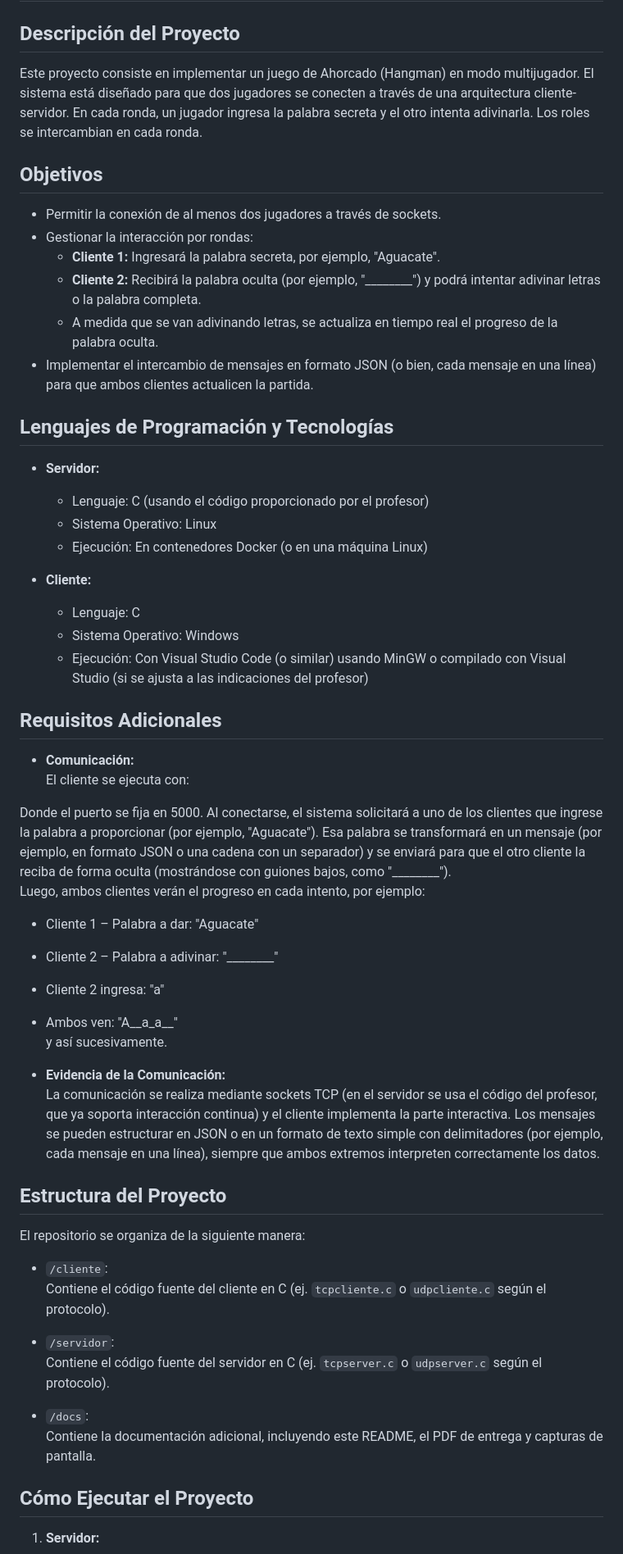
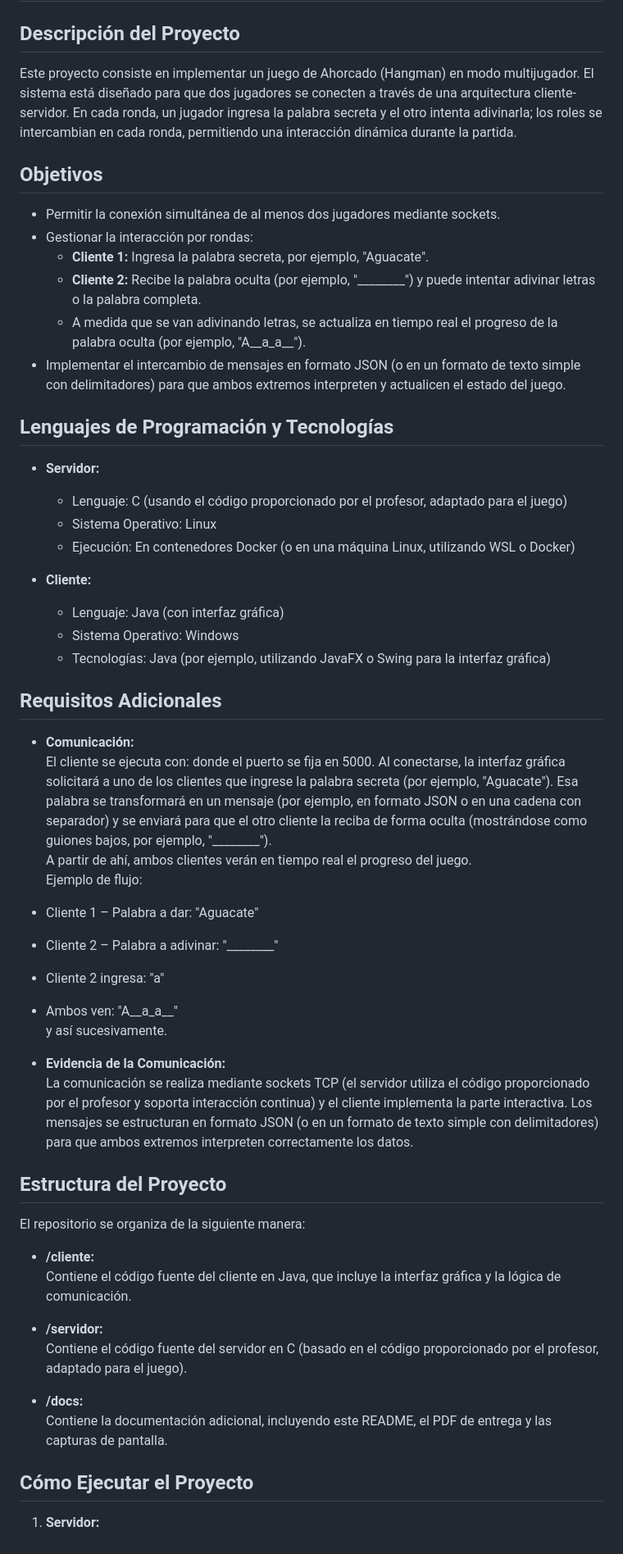
Before and after one commit to DemianVGLl2/Hangman, a Markdown page: README.md, the part around one of its changes. Shown at 82% size. Drawn GitHub-style.

Commit message:
Nueva modificación README.md

```diff
--- a/README.md
+++ b/README.md
@@ -2,37 +2,37 @@
 
 ## Descripción del Proyecto
 
-Este proyecto consiste en implementar un juego de Ahorcado (Hangman) en modo multijugador. El sistema está diseñado para que dos jugadores se conecten a través de una arquitectura cliente-servidor. En cada ronda, un jugador ingresa la palabra secreta y el otro intenta adivinarla. Los roles se intercambian en cada ronda.
+Este proyecto consiste en implementar un juego de Ahorcado (Hangman) en modo multijugador. El sistema está diseñado para que dos jugadores se conecten a través de una arquitectura cliente-servidor. En cada ronda, un jugador ingresa la palabra secreta y el otro intenta adivinarla; los roles se intercambian en cada ronda, permitiendo una interacción dinámica durante la partida.
 
 ## Objetivos
 
-- Permitir la conexión de al menos dos jugadores a través de sockets.
+- Permitir la conexión simultánea de al menos dos jugadores mediante sockets.
 - Gestionar la interacción por rondas:
-  - **Cliente 1:** Ingresará la palabra secreta, por ejemplo, "Aguacate".
-  - **Cliente 2:** Recibirá la palabra oculta (por ejemplo, "________") y podrá intentar adivinar letras o la palabra completa.
-  - A medida que se van adivinando letras, se actualiza en tiempo real el progreso de la palabra oculta.
-- Implementar el intercambio de mensajes en formato JSON (o bien, cada mensaje en una línea) para que ambos clientes actualicen la partida.
+  - **Cliente 1:** Ingresa la palabra secreta, por ejemplo, "Aguacate".
+  - **Cliente 2:** Recibe la palabra oculta (por ejemplo, "________") y puede intentar adivinar letras o la palabra completa.
+  - A medida que se van adivinando letras, se actualiza en tiempo real el progreso de la palabra oculta (por ejemplo, "A__a_a__").
+- Implementar el intercambio de mensajes en formato JSON (o en un formato de texto simple con delimitadores) para que ambos extremos interpreten y actualicen el estado del juego.
 
 ## Lenguajes de Programación y Tecnologías
 
 - **Servidor:**
-  - Lenguaje: C (usando el código proporcionado por el profesor)
+  - Lenguaje: C (usando el código proporcionado por el profesor, adaptado para el juego)
   - Sistema Operativo: Linux
-  - Ejecución: En contenedores Docker (o en una máquina Linux)
+  - Ejecución: En contenedores Docker (o en una máquina Linux, utilizando WSL o Docker)
 
 - **Cliente:**
-  - Lenguaje: C
+  - Lenguaje: Java (con interfaz gráfica)
   - Sistema Operativo: Windows
-  - Ejecución: Con Visual Studio Code (o similar) usando MinGW o compilado con Visual Studio (si se ajusta a las indicaciones del profesor)
+  - Tecnologías: Java (por ejemplo, utilizando JavaFX o Swing para la interfaz gráfica)
 
 ## Requisitos Adicionales
 
 - **Comunicación:**
   El cliente se ejecuta con:
   <cliente ejecutable> <ip> <puerto>
-
-Donde el puerto se fija en 5000. Al conectarse, el sistema solicitará a uno de los clientes que ingrese la palabra a proporcionar (por ejemplo, "Aguacate"). Esa palabra se transformará en un mensaje (por ejemplo, en formato JSON o una cadena con un separador) y se enviará para que el otro cliente la reciba de forma oculta (mostrándose con guiones bajos, como "________").
-Luego, ambos clientes verán el progreso en cada intento, por ejemplo:
+donde el puerto se fija en 5000. Al conectarse, la interfaz gráfica solicitará a uno de los clientes que ingrese la palabra secreta (por ejemplo, "Aguacate"). Esa palabra se transformará en un mensaje (por ejemplo, en formato JSON o en una cadena con separador) y se enviará para que el otro cliente la reciba de forma oculta (mostrándose como guiones bajos, por ejemplo, "________").
+A partir de ahí, ambos clientes verán en tiempo real el progreso del juego.
+Ejemplo de flujo:
 - Cliente 1 – Palabra a dar: "Aguacate"
 - Cliente 2 – Palabra a adivinar: "________"
 - Cliente 2 ingresa: "a"
@@ -40,20 +40,20 @@ Luego, ambos clientes verán el progreso en cada intento, por ejemplo:
 y así sucesivamente.
 
 - **Evidencia de la Comunicación:**
-La comunicación se realiza mediante sockets TCP (en el servidor se usa el código del profesor, que ya soporta interacción continua) y el cliente implementa la parte interactiva. Los mensajes se pueden estructurar en JSON o en un formato de texto simple con delimitadores (por ejemplo, cada mensaje en una línea), siempre que ambos extremos interpreten correctamente los datos.
+La comunicación se realiza mediante sockets TCP (el servidor utiliza el código proporcionado por el profesor y soporta interacción continua) y el cliente implementa la parte interactiva. Los mensajes se estructuran en formato JSON (o en un formato de texto simple con delimitadores) para que ambos extremos interpreten correctamente los datos.
 
 ## Estructura del Proyecto
 
 El repositorio se organiza de la siguiente manera:
 
-- `/cliente`:
-Contiene el código fuente del cliente en C (ej. `tcpcliente.c` o `udpcliente.c` según el protocolo).
+- **/cliente:**
+Contiene el código fuente del cliente en Java, que incluye la interfaz gráfica y la lógica de comunicación.
 
-- `/servidor`:
-Contiene el código fuente del servidor en C (ej. `tcpserver.c` o `udpserver.c` según el protocolo).
+- **/servidor:**
+Contiene el código fuente del servidor en C (basado en el código proporcionado por el profesor, adaptado para el juego).
 
-- `/docs`:
-Contiene la documentación adicional, incluyendo este README, el PDF de entrega y capturas de pantalla.
+- **/docs:**
+Contiene la documentación adicional, incluyendo este README, el PDF de entrega y las capturas de pantalla.
 
 ## Cómo Ejecutar el Proyecto
 
```
Also changed, not shown: other parts of README.md (+11 -7 lines).
